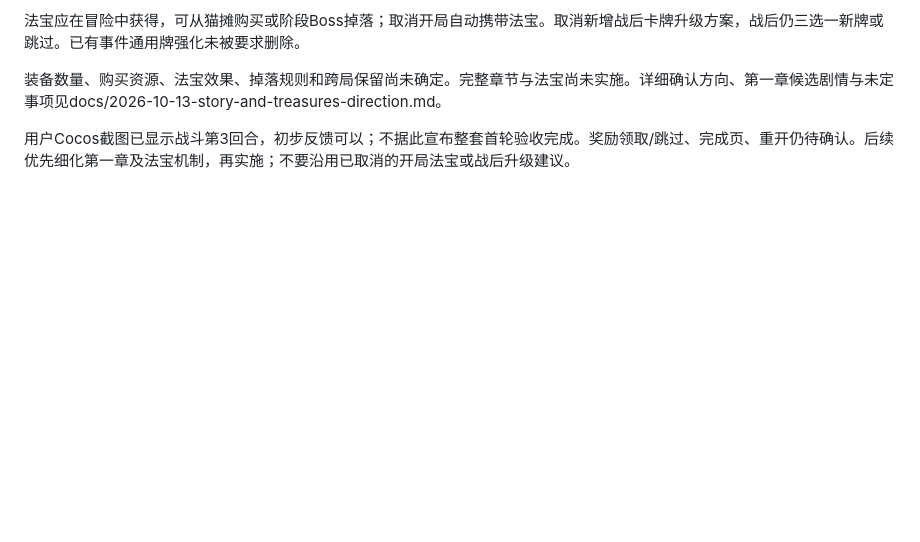
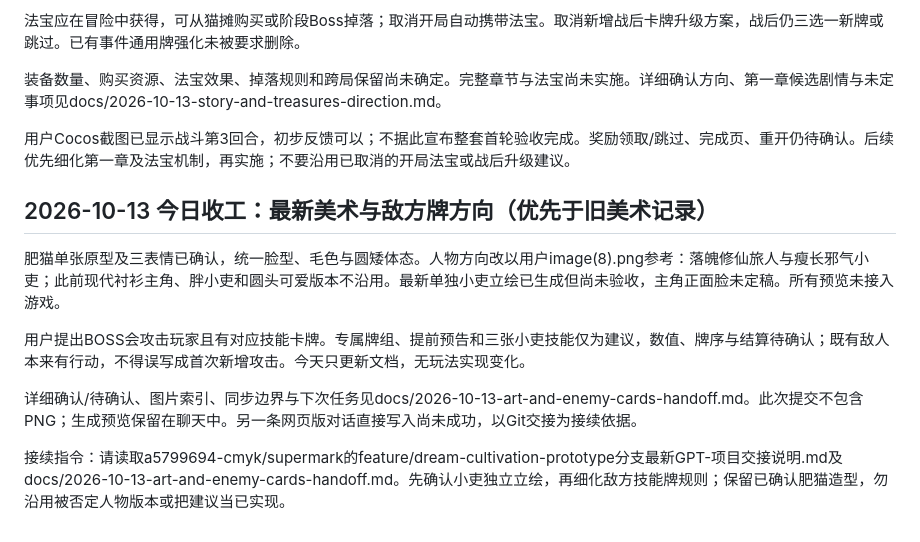
Before and after one commit to a5799694-cmyk/supermark, a Markdown page: GPT-项目交接说明.md, the part around the change. GitHub-like rendering; blank space fills up the shorter version.

Commit message:
docs: sync approved cat art and pending clerk/enemy card direction

```diff
--- a/GPT-项目交接说明.md
+++ b/GPT-项目交接说明.md
@@ -102,3 +102,13 @@ npm test共61项通过、0失败，包括三门派×种子1/7/42完整通关并
 装备数量、购买资源、法宝效果、掉落规则和跨局保留尚未确定。完整章节与法宝尚未实施。详细确认方向、第一章候选剧情与未定事项见docs/2026-10-13-story-and-treasures-direction.md。
 
 用户Cocos截图已显示战斗第3回合，初步反馈可以；不据此宣布整套首轮验收完成。奖励领取/跳过、完成页、重开仍待确认。后续优先细化第一章及法宝机制，再实施；不要沿用已取消的开局法宝或战后升级建议。
+
+## 2026-10-13 今日收工：最新美术与敌方牌方向（优先于旧美术记录）
+
+肥猫单张原型及三表情已确认，统一脸型、毛色与圆矮体态。人物方向改以用户image(8).png参考：落魄修仙旅人与瘦长邪气小吏；此前现代衬衫主角、胖小吏和圆头可爱版本不沿用。最新单独小吏立绘已生成但尚未验收，主角正面脸未定稿。所有预览未接入游戏。
+
+用户提出BOSS会攻击玩家且有对应技能卡牌。专属牌组、提前预告和三张小吏技能仅为建议，数值、牌序与结算待确认；既有敌人本来有行动，不得误写成首次新增攻击。今天只更新文档，无玩法实现变化。
+
+详细确认/待确认、图片索引、同步边界与下次任务见docs/2026-10-13-art-and-enemy-cards-handoff.md。此次提交不包含PNG；生成预览保留在聊天中。另一条网页版对话直接写入尚未成功，以Git交接为接续依据。
+
+接续指令：请读取a5799694-cmyk/supermark的feature/dream-cultivation-prototype分支最新GPT-项目交接说明.md及docs/2026-10-13-art-and-enemy-cards-handoff.md。先确认小吏独立立绘，再细化敌方技能牌规则；保留已确认肥猫造型，勿沿用被否定人物版本或把建议当已实现。
```
Also changed, not shown: docs/2026-10-13-art-and-enemy-cards-handoff.md (added, +30 -0 lines).
